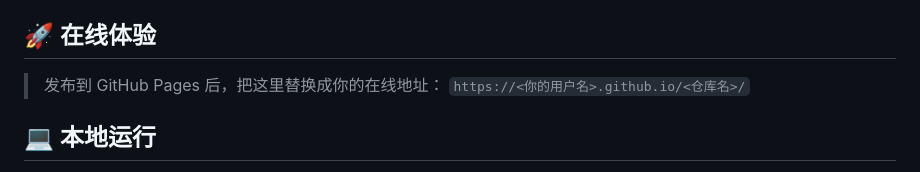
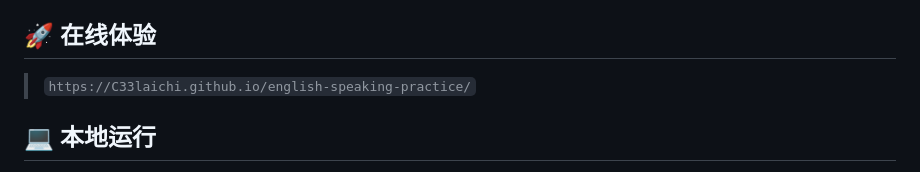
Before and after one commit to C33laichi/english-speaking-practice, a Markdown page: README.md, the part around the change. Rendered like a GitHub page.

Commit message:
修改在线演示地址

```diff
--- a/README.md
+++ b/README.md
@@ -23,8 +23,7 @@
 
 ## 🚀 在线体验
 
-> 发布到 GitHub Pages 后，把这里替换成你的在线地址：
-> `https://<你的用户名>.github.io/<仓库名>/`
+> `https://C33laichi.github.io/english-speaking-practice/`
 
 ## 💻 本地运行
 
```
